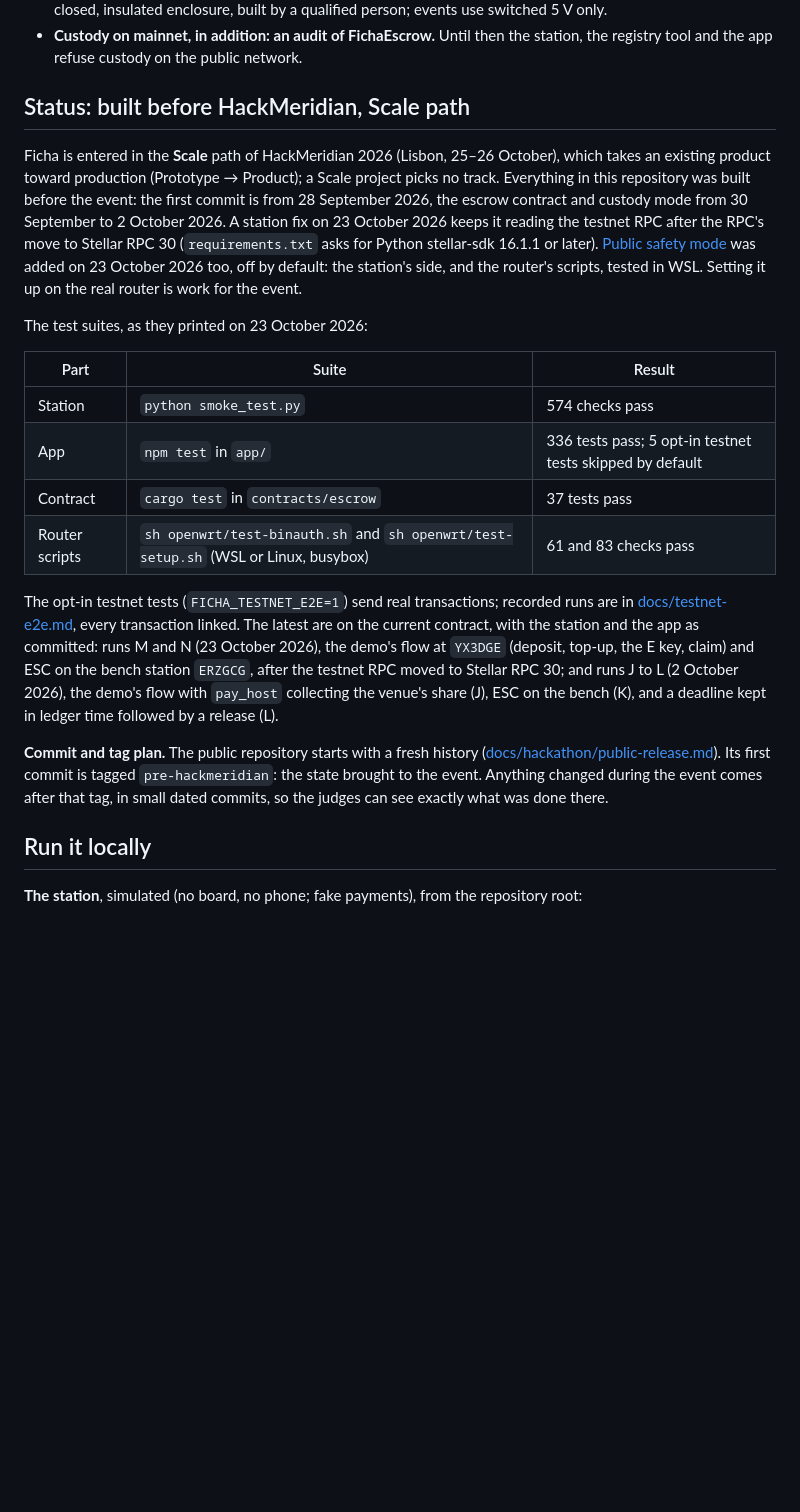
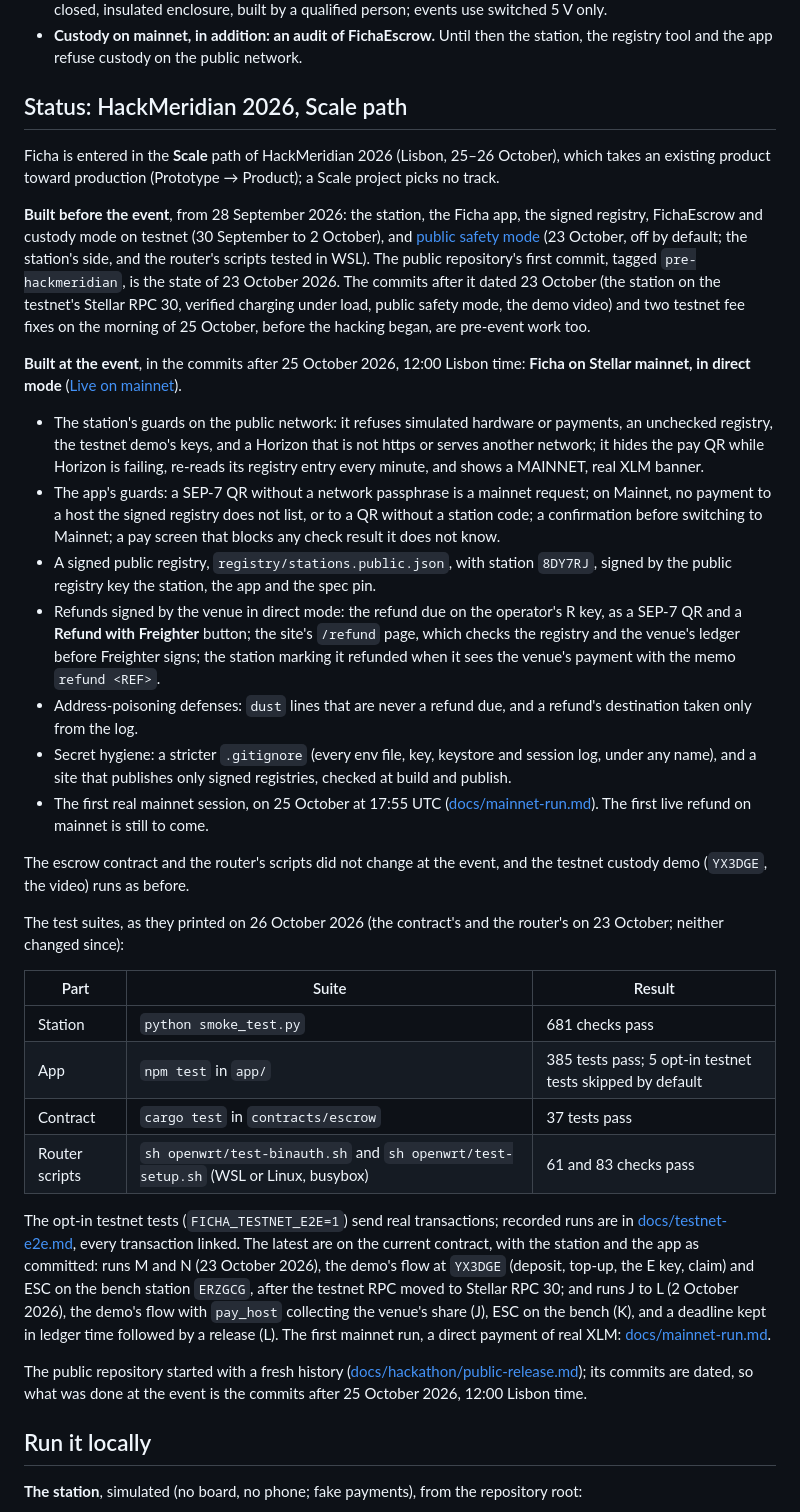
Before and after one commit to beto-rocha-blockchain/ficha-stellar, a Markdown page: README.md, the part around the change. Rendered like a GitHub page; blank space fills up the shorter version.

Commit message:
README status: what was built before the event, and what at it
The status no longer says everything was built before HackMeridian, or that
anything after the pre-hackmeridian tag is event work: the commits after the
tag dated 23 October and the two testnet fee fixes of 25 October morning
came before the hacking. Built at the event, in the commits after 25 October
12:00 Lisbon time: Ficha on mainnet in direct mode (the station's and the
app's guards, the signed public registry, venue-signed refunds, address-
poisoning defenses, secret hygiene) and its first real session. The suites'
numbers as they print on 26 October: 681 station checks, 385 app tests.

Co-Authored-By: Claude Opus 5.5 <noreply@anthropic.com>

```diff
--- a/README.md
+++ b/README.md
@@ -553,26 +553,63 @@ before any claim of eligibility:
   the station, the registry tool and the app refuse custody on the public
   network.
 
-## Status: built before HackMeridian, Scale path
+## Status: HackMeridian 2026, Scale path
 
 Ficha is entered in the **Scale** path of HackMeridian 2026 (Lisbon, 25–26
 October), which takes an existing product toward production (Prototype →
-Product); a Scale project picks no track. Everything in this repository was
-built before the event: the first commit is from 28 September 2026, the
-escrow contract and custody mode from 30 September to 2 October 2026. A
-station fix on 23 October 2026 keeps it reading the testnet RPC after the
-RPC's move to Stellar RPC 30 (`requirements.txt` asks for Python
-stellar-sdk 16.1.1 or later). [Public safety mode](#public-safety-mode) was
-added on 23 October 2026 too, off by default: the station's side, and the
-router's scripts, tested in WSL. Setting it up on the real router is work
-for the event.
+Product); a Scale project picks no track.
 
-The test suites, as they printed on 23 October 2026:
+**Built before the event**, from 28 September 2026: the station, the Ficha
+app, the signed registry, FichaEscrow and custody mode on testnet (30
+September to 2 October), and [public safety mode](#public-safety-mode)
+(23 October, off by default; the station's side, and the router's scripts
+tested in WSL). The public repository's first commit, tagged
+`pre-hackmeridian`, is the state of 23 October 2026. The commits after it
+dated 23 October (the station on the testnet's Stellar RPC 30, verified
+charging under load, public safety mode, the demo video) and two testnet
+fee fixes on the morning of 25 October, before the hacking began, are
+pre-event work too.
+
+**Built at the event**, in the commits after 25 October 2026, 12:00
+Lisbon time: **Ficha on Stellar mainnet, in direct mode**
+([Live on mainnet](#live-on-mainnet)).
+
+- The station's guards on the public network: it refuses simulated
+  hardware or payments, an unchecked registry, the testnet demo's keys,
+  and a Horizon that is not https or serves another network; it hides the
+  pay QR while Horizon is failing, re-reads its registry entry every
+  minute, and shows a MAINNET, real XLM banner.
+- The app's guards: a SEP-7 QR without a network passphrase is a mainnet
+  request; on Mainnet, no payment to a host the signed registry does not
+  list, or to a QR without a station code; a confirmation before switching
+  to Mainnet; a pay screen that blocks any check result it does not know.
+- A signed public registry, `registry/stations.public.json`, with station
+  `8DY7RJ`, signed by the public registry key the station, the app and the
+  spec pin.
+- Refunds signed by the venue in direct mode: the refund due on the
+  operator's R key, as a SEP-7 QR and a **Refund with Freighter** button;
+  the site's `/refund` page, which checks the registry and the venue's
+  ledger before Freighter signs; the station marking it refunded when it
+  sees the venue's payment with the memo `refund <REF>`.
+- Address-poisoning defenses: `dust` lines that are never a refund due,
+  and a refund's destination taken only from the log.
+- Secret hygiene: a stricter `.gitignore` (every env file, key, keystore
+  and session log, under any name), and a site that publishes only signed
+  registries, checked at build and publish.
+- The first real mainnet session, on 25 October at 17:55 UTC
+  ([docs/mainnet-run.md](docs/mainnet-run.md)). The first live refund on
+  mainnet is still to come.
+
+The escrow contract and the router's scripts did not change at the event,
+and the testnet custody demo (`YX3DGE`, the video) runs as before.
+
+The test suites, as they printed on 26 October 2026 (the contract's and
+the router's on 23 October; neither changed since):
 
 | Part | Suite | Result |
 |---|---|---|
-| Station | `python smoke_test.py` | 574 checks pass |
-| App | `npm test` in `app/` | 336 tests pass; 5 opt-in testnet tests skipped by default |
+| Station | `python smoke_test.py` | 681 checks pass |
+| App | `npm test` in `app/` | 385 tests pass; 5 opt-in testnet tests skipped by default |
 | Contract | `cargo test` in `contracts/escrow` | 37 tests pass |
 | Router scripts | `sh openwrt/test-binauth.sh` and `sh openwrt/test-setup.sh` (WSL or Linux, busybox) | 61 and 83 checks pass |
 
@@ -584,13 +621,13 @@ demo's flow at `YX3DGE` (deposit, top-up, the E key, claim) and ESC on the
 bench station `ERZGCG`, after the testnet RPC moved to Stellar RPC 30; and
 runs J to L (2 October 2026), the demo's flow with `pay_host` collecting
 the venue's share (J), ESC on the bench (K), and a deadline kept in ledger
-time followed by a release (L).
+time followed by a release (L). The first mainnet run, a direct payment of
+real XLM: [docs/mainnet-run.md](docs/mainnet-run.md).
 
-**Commit and tag plan.** The public repository starts with a fresh history
-([docs/hackathon/public-release.md](docs/hackathon/public-release.md)). Its
-first commit is tagged `pre-hackmeridian`: the state brought to the event.
-Anything changed during the event comes after that tag, in small dated
-commits, so the judges can see exactly what was done there.
+The public repository started with a fresh history
+([docs/hackathon/public-release.md](docs/hackathon/public-release.md)); its
+commits are dated, so what was done at the event is the commits after 25
+October 2026, 12:00 Lisbon time.
 
 ## Run it locally
 
```
